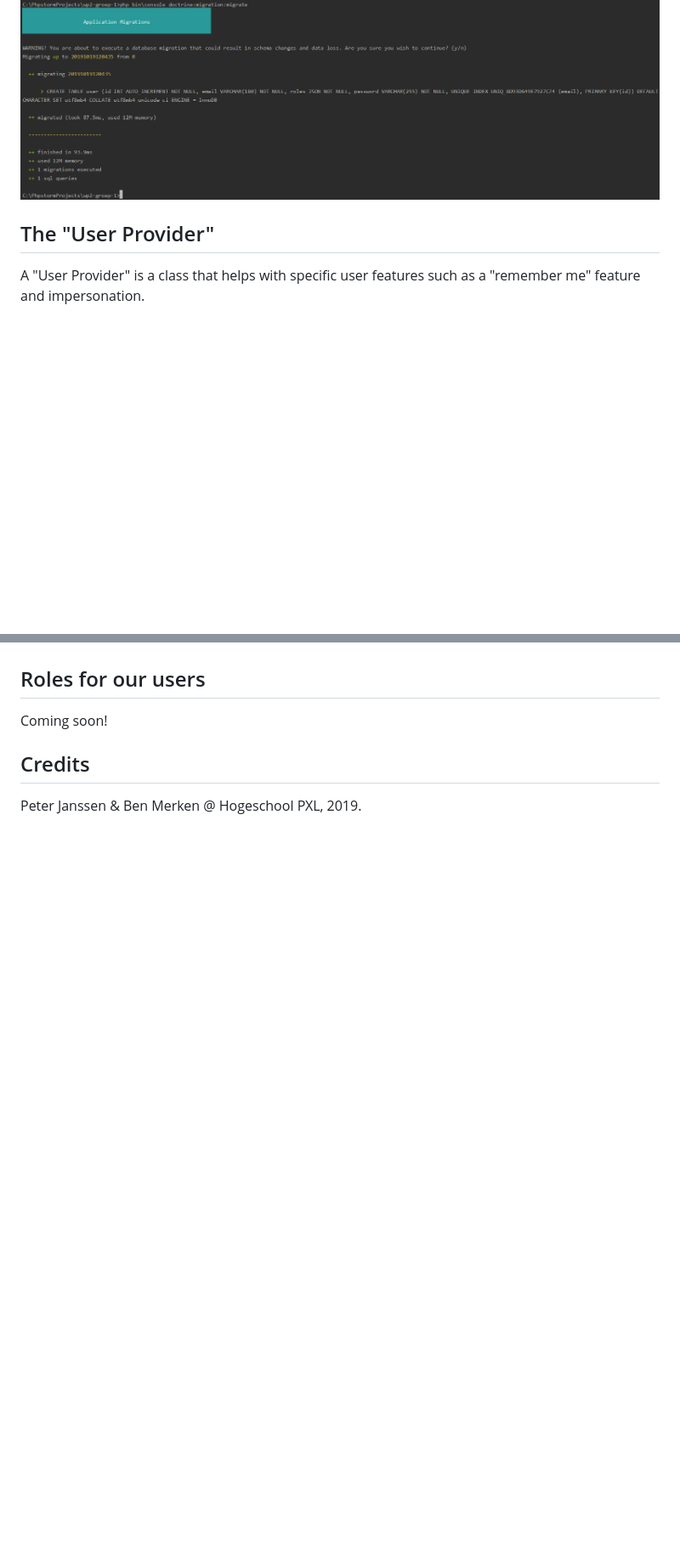
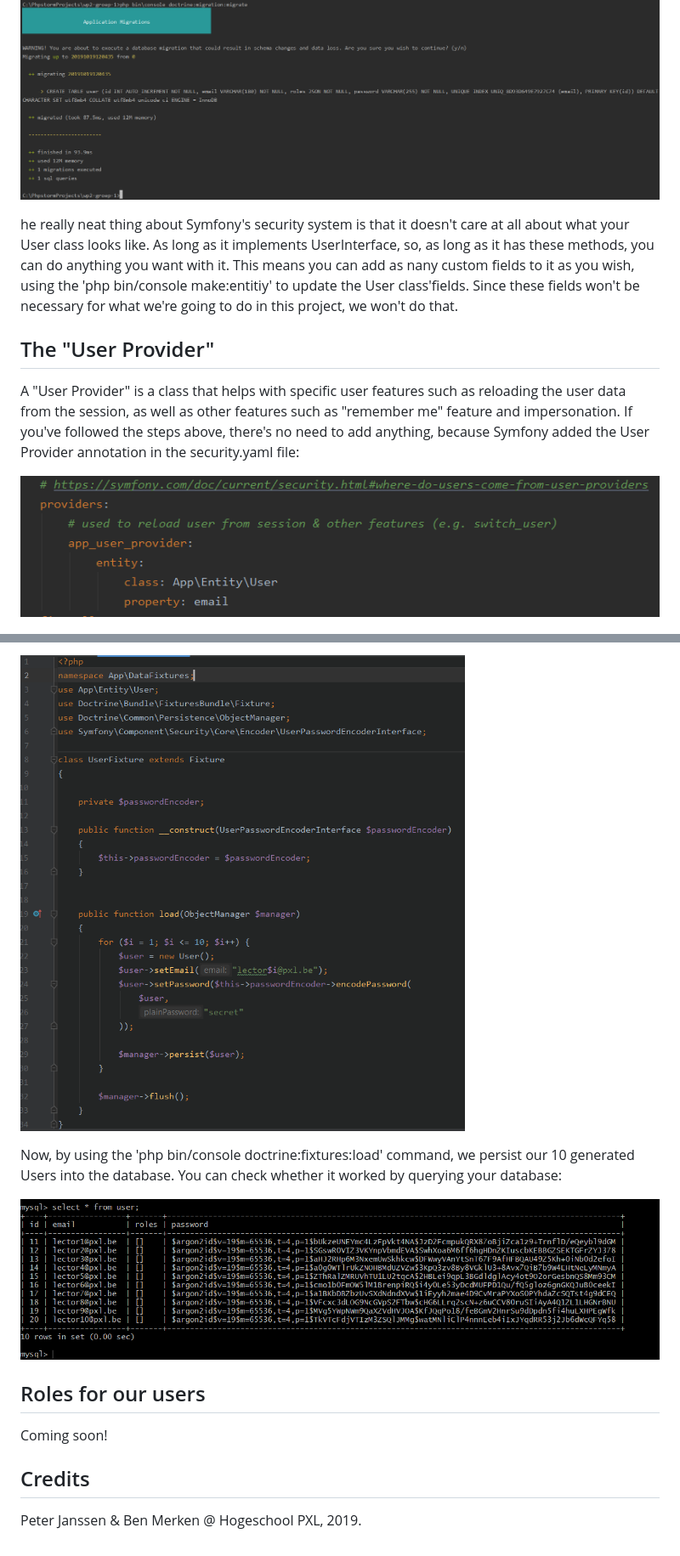
Before and after one commit to BenMerken/webapp-symfony, a Markdown page: README.md, 2 parts joined by grey strips. Shown at 85% size. GitHub-like rendering; pictures changed too: ImagesReadme/UserFixture.PNG (added), ImagesReadme/database_query.PNG (added), ImagesReadme/user_provider.PNG (added); blank space fills up the shorter version.

```diff
--- a/README.md
+++ b/README.md
@@ -35,9 +35,19 @@ Finally, we can migrate this initial migration using the following command:
 
 ![Doctrine initial migration](ImagesReadme/doctrine_initial_migration.PNG)
 
+he really neat thing about Symfony's security system is that it doesn't care at all about
+what your User class looks like. As long as it implements UserInterface, so, as long as it
+has these methods, you can do anything you want with it. This means you can add as nany custom
+fields to it as you wish, using the 'php bin/console make:entitiy' to update the User class'fields.
+Since these fields won't be necessary for what we're going to do in this project, we won't do that.
+
 ## The "User Provider"
 
 A "User Provider" is a class that helps with specific user features such as
-a "remember me" feature and impersonation.
+reloading the user data from the session, as well as other features such as
+"remember me" feature and impersonation. If you've followed the steps above,
+there's no need to add anything, because Symfony added the User Provider annotation
+in the security.yaml file:
 
+![User Provider](ImagesReadme/user_provider.PNG)
 
@@ -44,3 +68,9 @@ a "remember me" feature and impersonation.
+![UserFixture](ImagesReadme/UserFixture.PNG)
+
+Now, by using the 'php bin/console doctrine:fixtures:load' command, we persist our 10 generated Users into
+the database. You can check whether it worked by querying your database:
+
+![users query](ImagesReadme/database_query.PNG)
 
 ## Roles for our users
 
```
Also changed, not shown: other parts of README.md (+14 -0 lines), ImagesReadme/generate_userFixture.PNG (added), ImagesReadme/orm-fixture.PNG (added), 6 other files.
